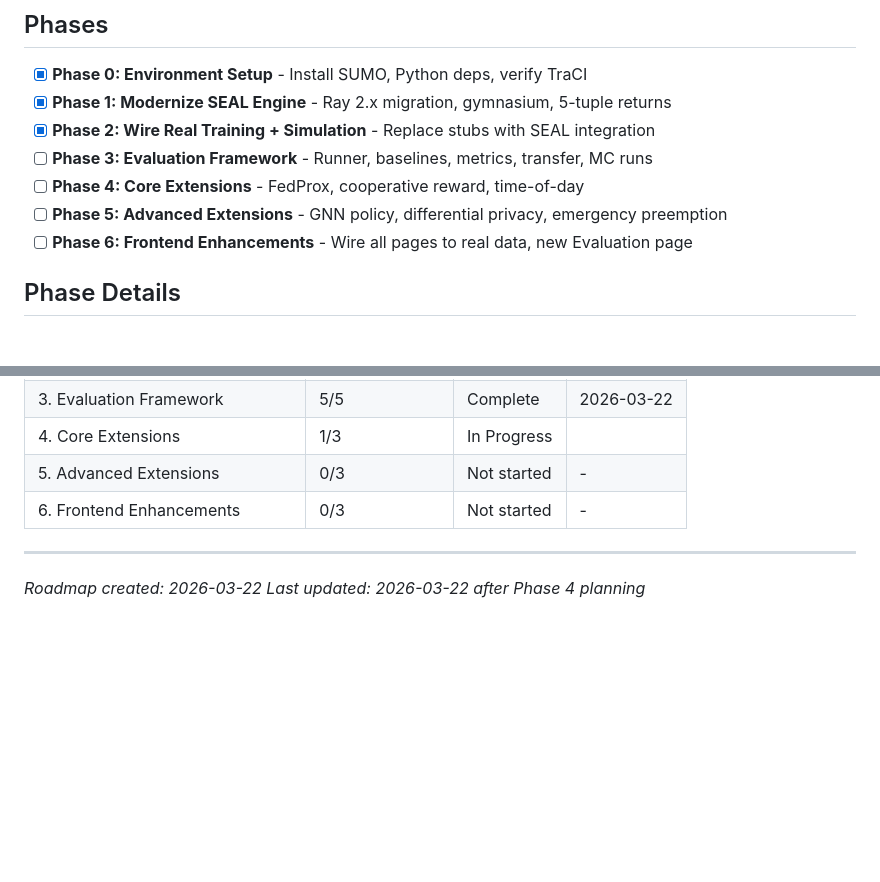
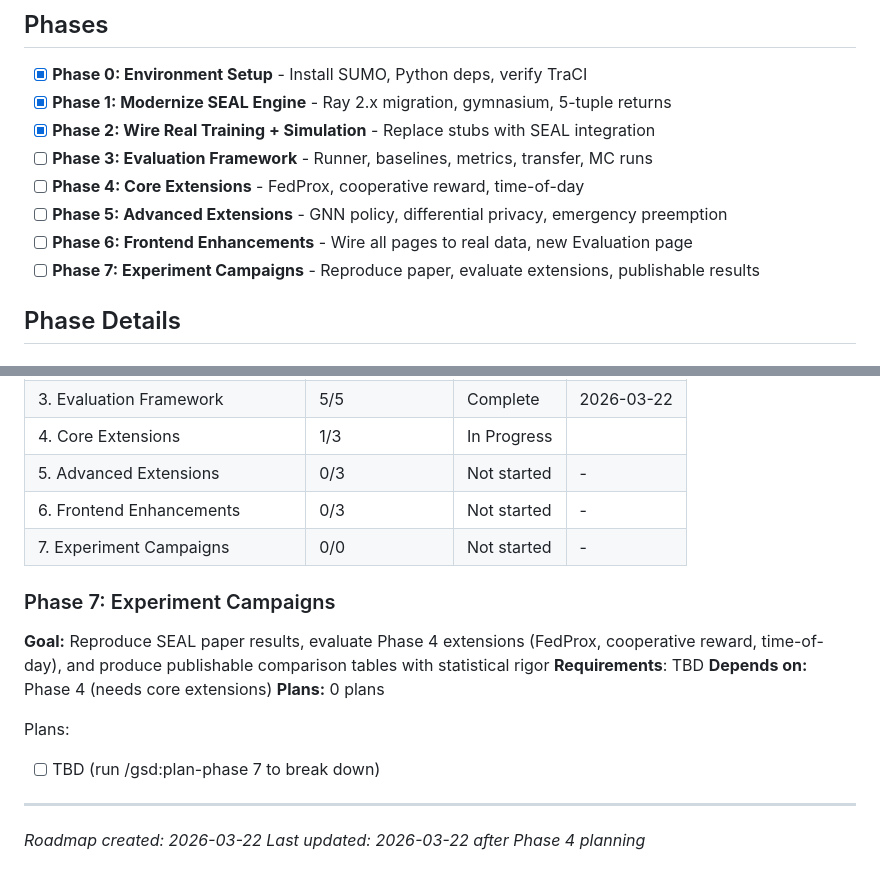
Before and after one commit to HamdanKAlmehairbi/RoadsidePrediction, a Markdown page: .planning/ROADMAP.md, 2 parts joined by grey strips. Drawn GitHub-style; blank space fills up the shorter version.

Commit message:
docs(roadmap): add Phase 7 — Experiment Campaigns
Co-Authored-By: Claude Opus 4.6 <noreply@anthropic.com>

```diff
--- a/.planning/ROADMAP.md
+++ b/.planning/ROADMAP.md
@@ -13,6 +13,7 @@ Transform a mock-data dashboard into a real FedRL research platform. Phases 0-2
 - [ ] **Phase 4: Core Extensions** - FedProx, cooperative reward, time-of-day
 - [ ] **Phase 5: Advanced Extensions** - GNN policy, differential privacy, emergency preemption
 - [ ] **Phase 6: Frontend Enhancements** - Wire all pages to real data, new Evaluation page
+- [ ] **Phase 7: Experiment Campaigns** - Reproduce paper, evaluate extensions, publishable results
 
 ## Phase Details
 
@@ -141,6 +142,17 @@ Plans:
 | 4. Core Extensions | 1/3 | In Progress|  |
 | 5. Advanced Extensions | 0/3 | Not started | - |
 | 6. Frontend Enhancements | 0/3 | Not started | - |
+| 7. Experiment Campaigns | 0/0 | Not started | - |
+
+### Phase 7: Experiment Campaigns
+
+**Goal:** Reproduce SEAL paper results, evaluate Phase 4 extensions (FedProx, cooperative reward, time-of-day), and produce publishable comparison tables with statistical rigor
+**Requirements**: TBD
+**Depends on:** Phase 4 (needs core extensions)
+**Plans:** 0 plans
+
+Plans:
+- [ ] TBD (run /gsd:plan-phase 7 to break down)
 
 ---
 *Roadmap created: 2026-03-22*
```
Also changed, not shown: .planning/STATE.md (+4 -0 lines).
